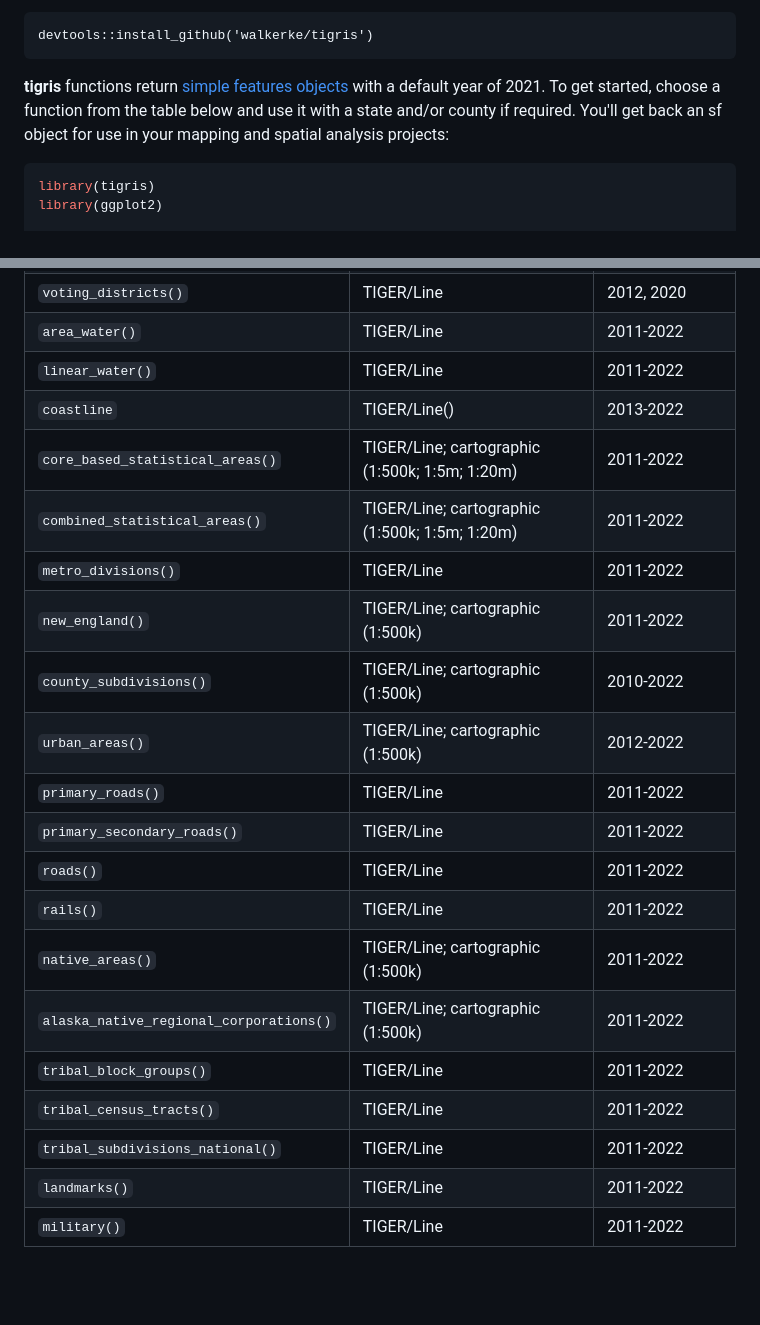
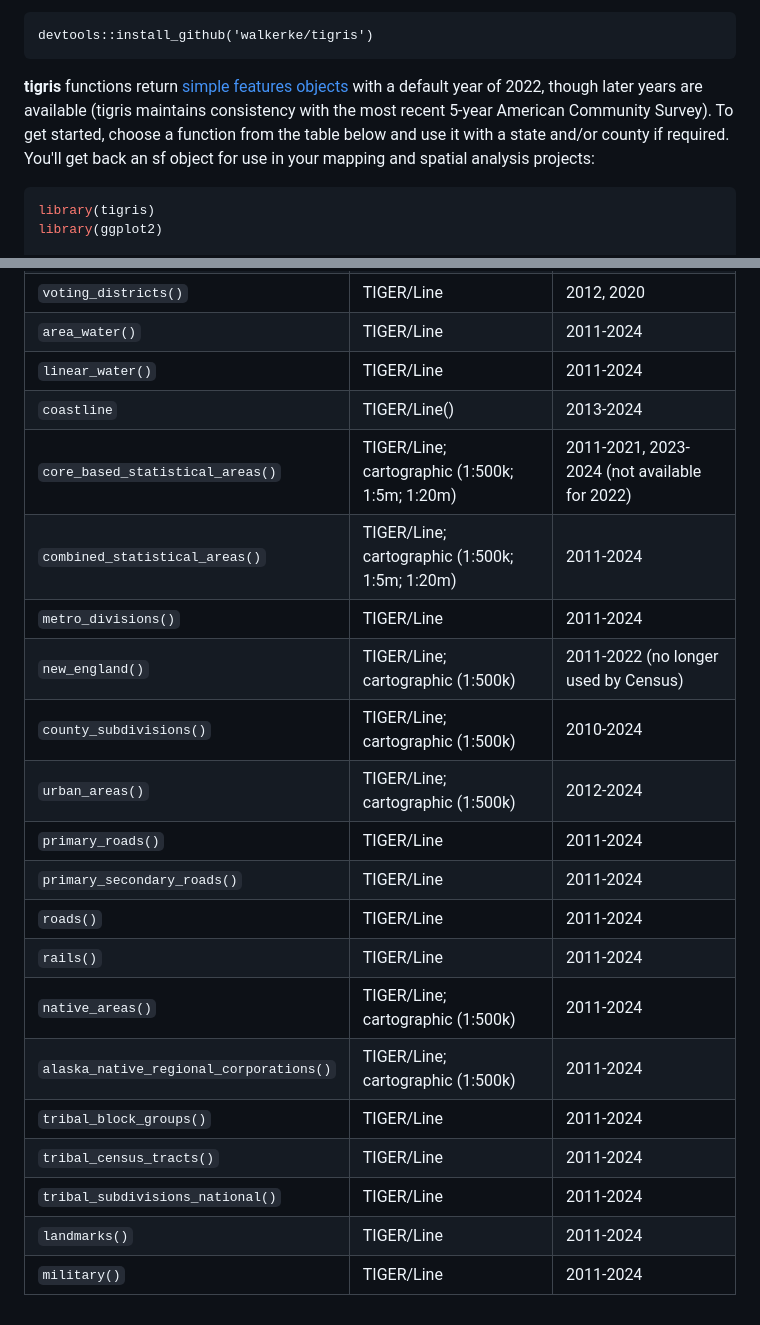
Before and after one commit to walkerke/tigris, a Markdown page: README.md, 2 parts joined by grey strips. Rendered like a GitHub page; blank space fills up the shorter version.

````diff
--- a/README.md
+++ b/README.md
@@ -18,7 +18,7 @@ Or, get the development version from GitHub:
 devtools::install_github('walkerke/tigris')
 ```
 
-__tigris__ functions return [simple features objects](https://r-spatial.github.io/sf/) with a default year of 2021. To get started, choose a function from the table below and use it with a state and/or county if required. You'll get back an sf object for use in your mapping and spatial analysis projects:
+__tigris__ functions return [simple features objects](https://r-spatial.github.io/sf/) with a default year of 2022, though later years are available (tigris maintains consistency with the most recent 5-year American Community Survey).  To get started, choose a function from the table below and use it with a state and/or county if required. You'll get back an sf object for use in your mapping and spatial analysis projects:
 
 ```r
 library(tigris)
@@ -62,21 +62,21 @@ Please note: cartographic boundary files in __tigris__ are not available for 201
 | `voting_districts()` | TIGER/Line | 2012, 2020 |
-| `area_water()` | TIGER/Line | 2011-2022 |
-| `linear_water()` | TIGER/Line | 2011-2022 |
-| `coastline` | TIGER/Line() | 2013-2022 |
-| `core_based_statistical_areas()` | TIGER/Line; cartographic (1:500k; 1:5m; 1:20m) | 2011-2022 |
-| `combined_statistical_areas()` | TIGER/Line; cartographic (1:500k; 1:5m; 1:20m) | 2011-2022 |
-| `metro_divisions()` | TIGER/Line | 2011-2022 |
-| `new_england()` | TIGER/Line; cartographic (1:500k) | 2011-2022 |
-| `county_subdivisions()` | TIGER/Line; cartographic (1:500k) | 2010-2022 |
-| `urban_areas()` | TIGER/Line; cartographic (1:500k) | 2012-2022 |
-| `primary_roads()` | TIGER/Line | 2011-2022 |
-| `primary_secondary_roads()` | TIGER/Line | 2011-2022 |
-| `roads()` | TIGER/Line | 2011-2022 |
-| `rails()` | TIGER/Line | 2011-2022 |
-| `native_areas()` | TIGER/Line; cartographic (1:500k) | 2011-2022 |
-| `alaska_native_regional_corporations()` | TIGER/Line; cartographic (1:500k) | 2011-2022 |
-| `tribal_block_groups()` | TIGER/Line | 2011-2022 |
-| `tribal_census_tracts()` | TIGER/Line | 2011-2022 |
-| `tribal_subdivisions_national()` | TIGER/Line | 2011-2022 |
-| `landmarks()` | TIGER/Line | 2011-2022 |
-| `military()` | TIGER/Line | 2011-2022 |
+| `area_water()` | TIGER/Line | 2011-2024 |
+| `linear_water()` | TIGER/Line | 2011-2024 |
+| `coastline` | TIGER/Line() | 2013-2024 |
+| `core_based_statistical_areas()` | TIGER/Line; cartographic (1:500k; 1:5m; 1:20m) | 2011-2021, 2023-2024 (not available for 2022) |
+| `combined_statistical_areas()` | TIGER/Line; cartographic (1:500k; 1:5m; 1:20m) | 2011-2024 |
+| `metro_divisions()` | TIGER/Line | 2011-2024 |
+| `new_england()` | TIGER/Line; cartographic (1:500k) | 2011-2022 (no longer used by Census) |
+| `county_subdivisions()` | TIGER/Line; cartographic (1:500k) | 2010-2024 |
+| `urban_areas()` | TIGER/Line; cartographic (1:500k) | 2012-2024 |
+| `primary_roads()` | TIGER/Line | 2011-2024 |
+| `primary_secondary_roads()` | TIGER/Line | 2011-2024 |
+| `roads()` | TIGER/Line | 2011-2024 |
+| `rails()` | TIGER/Line | 2011-2024 |
+| `native_areas()` | TIGER/Line; cartographic (1:500k) | 2011-2024 |
+| `alaska_native_regional_corporations()` | TIGER/Line; cartographic (1:500k) | 2011-2024 |
+| `tribal_block_groups()` | TIGER/Line | 2011-2024 |
+| `tribal_census_tracts()` | TIGER/Line | 2011-2024 |
+| `tribal_subdivisions_national()` | TIGER/Line | 2011-2024 |
+| `landmarks()` | TIGER/Line | 2011-2024 |
+| `military()` | TIGER/Line | 2011-2024 |
````
Also changed, not shown: other parts of README.md (+14 -14 lines).
